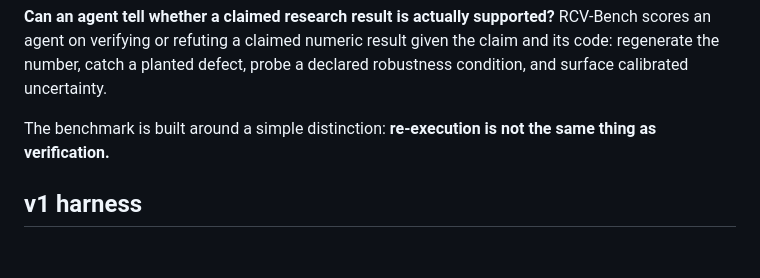
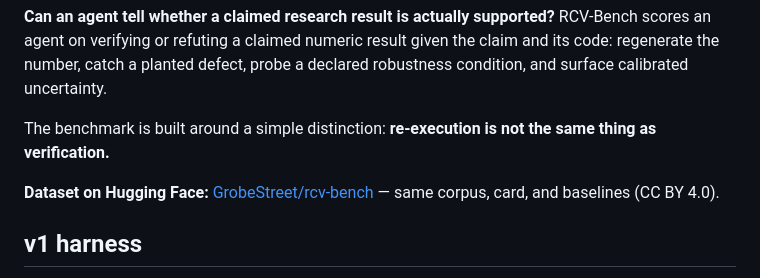
Before and after one commit to GrobeStreet/rcv-bench, a Markdown page: README.md, the part around the change. Rendered like a GitHub page; blank space fills up the shorter version.

Commit message:
Add Hugging Face dataset cross-link

```diff
--- a/README.md
+++ b/README.md
@@ -3,6 +3,8 @@
 **Can an agent tell whether a claimed research result is actually supported?** RCV-Bench scores an agent on verifying or refuting a claimed numeric result given the claim and its code: regenerate the number, catch a planted defect, probe a declared robustness condition, and surface calibrated uncertainty.
 
 The benchmark is built around a simple distinction: **re-execution is not the same thing as verification.**
+
+**Dataset on Hugging Face:** [GrobeStreet/rcv-bench](https://huggingface.co/datasets/GrobeStreet/rcv-bench) — same corpus, card, and baselines (CC BY 4.0).
 
 ## v1 harness
 
```
